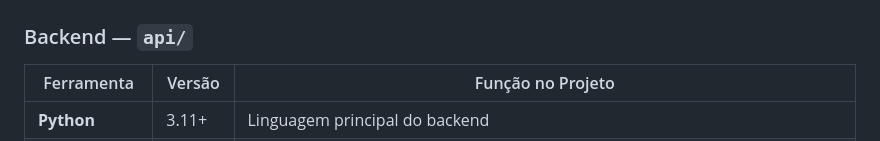
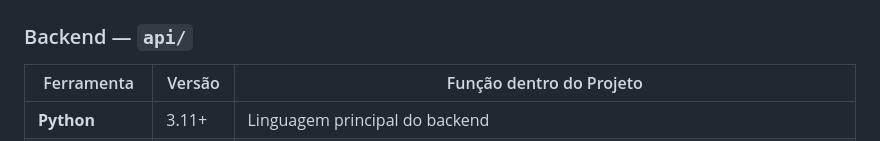
Before and after one commit to ognistie/CloudOps-copilot, a Markdown page: README.md, the part around the change. GitHub-like rendering.

Commit message:
Update header in tools section of README
Alterado 'Função no Projeto' para 'Função dentro do Projeto' na tabela de ferramentas.

```diff
--- a/README.md
+++ b/README.md
@@ -109,7 +109,7 @@ A comunicação entre frontend e backend é feita via `fetch` (REST), com CORS h
 
 ### Backend — `api/`
 
-| Ferramenta | Versão | Função no Projeto |
+| Ferramenta | Versão | Função dentro do Projeto |
 |---|---|---|
 | **Python** | 3.11+ | Linguagem principal do backend |
 | **FastAPI** | 0.134.0 | Framework web assíncrono para construção da API REST. Define as rotas `/generate-plan`, `/chat` e `/health` com validação automática de schemas via Pydantic |
```
